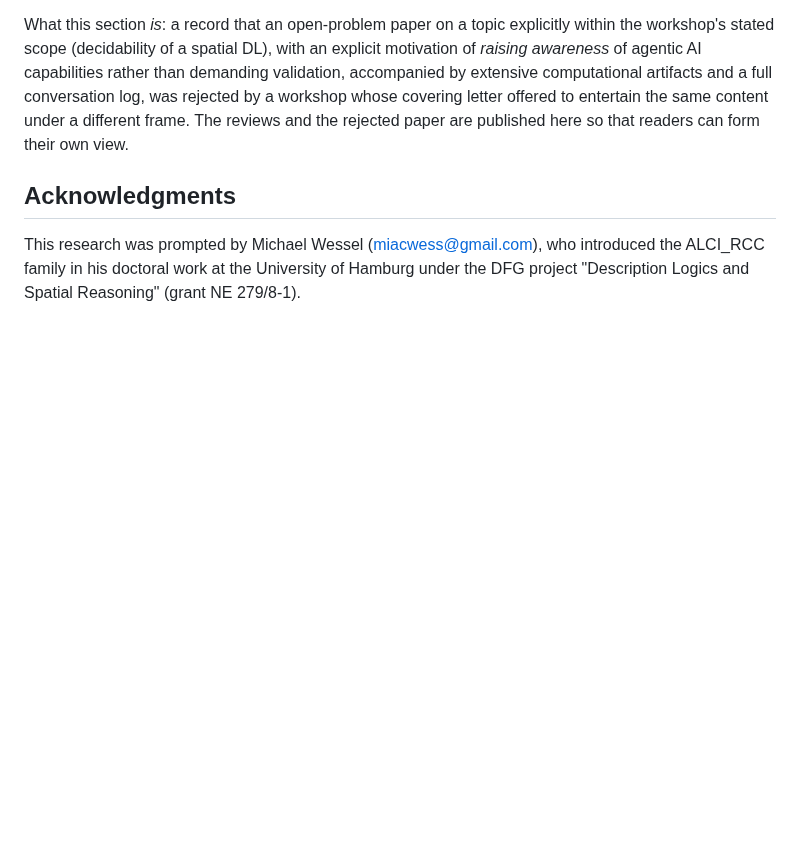
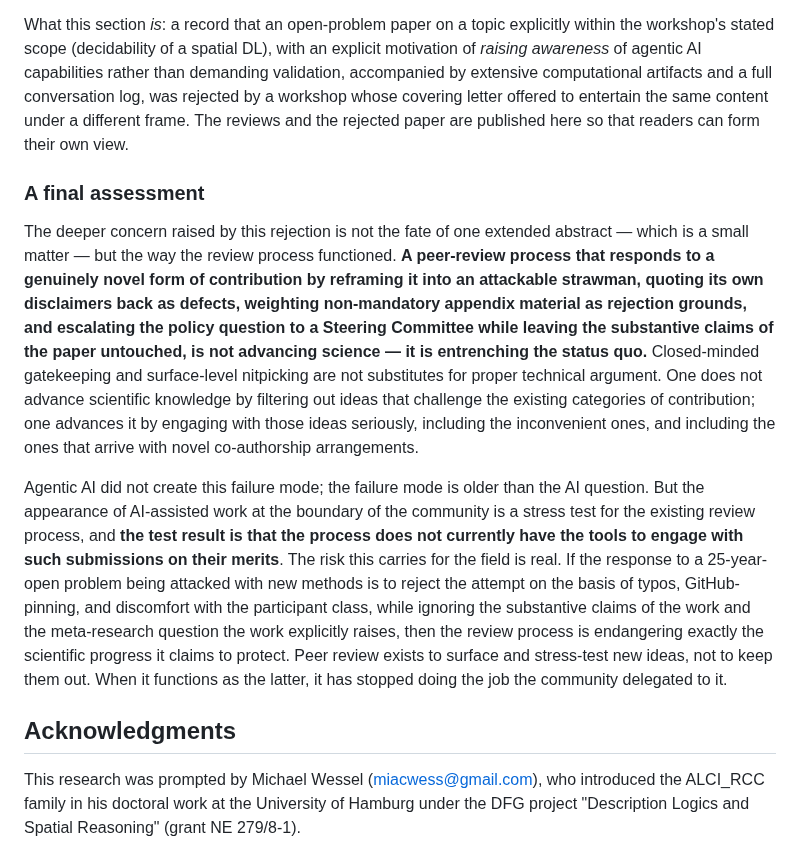
Before and after one commit to lambdamikel/alcircc5, a Markdown page: README.md, the part around the change. GitHub-like rendering; blank space fills up the shorter version.

Commit message:
Add final assessment to DL 2026 rejection section
Closes the section with a direct position statement: a review process
that reframes novel contributions into strawmen, quotes the paper's own
disclaimers back as defects, weights non-mandatory appendix material as
rejection grounds, and escalates a policy question to the Steering
Committee while ignoring the substantive claims, is not advancing
science -- it is entrenching the status quo. Closed-minded gatekeeping
and nitpicking are not substitutes for proper technical argument.

The deeper risk is that peer review, when functioning this way at the
boundary of the community, endangers the very scientific progress it
claims to protect.

Co-Authored-By: Claude Opus 4.7 <noreply@anthropic.com>

```diff
--- a/README.md
+++ b/README.md
@@ -625,6 +625,12 @@ This is also **not** a claim that the reviewers acted in bad faith. Two of three
 
 What this section *is*: a record that an open-problem paper on a topic explicitly within the workshop's stated scope (decidability of a spatial DL), with an explicit motivation of *raising awareness* of agentic AI capabilities rather than demanding validation, accompanied by extensive computational artifacts and a full conversation log, was rejected by a workshop whose covering letter offered to entertain the same content under a different frame. The reviews and the rejected paper are published here so that readers can form their own view.
 
+### A final assessment
+
+The deeper concern raised by this rejection is not the fate of one extended abstract — which is a small matter — but the way the review process functioned. **A peer-review process that responds to a genuinely novel form of contribution by reframing it into an attackable strawman, quoting its own disclaimers back as defects, weighting non-mandatory appendix material as rejection grounds, and escalating the policy question to a Steering Committee while leaving the substantive claims of the paper untouched, is not advancing science — it is entrenching the status quo.** Closed-minded gatekeeping and surface-level nitpicking are not substitutes for proper technical argument. One does not advance scientific knowledge by filtering out ideas that challenge the existing categories of contribution; one advances it by engaging with those ideas seriously, including the inconvenient ones, and including the ones that arrive with novel co-authorship arrangements.
+
+Agentic AI did not create this failure mode; the failure mode is older than the AI question. But the appearance of AI-assisted work at the boundary of the community is a stress test for the existing review process, and **the test result is that the process does not currently have the tools to engage with such submissions on their merits**. The risk this carries for the field is real. If the response to a 25-year-open problem being attacked with new methods is to reject the attempt on the basis of typos, GitHub-pinning, and discomfort with the participant class, while ignoring the substantive claims of the work and the meta-research question the work explicitly raises, then the review process is endangering exactly the scientific progress it claims to protect. Peer review exists to surface and stress-test new ideas, not to keep them out. When it functions as the latter, it has stopped doing the job the community delegated to it.
+
 ## Acknowledgments
 
 This research was prompted by Michael Wessel (miacwess@gmail.com), who introduced the ALCI\_RCC family in his doctoral work at the University of Hamburg under the DFG project "Description Logics and Spatial Reasoning" (grant NE 279/8-1).
```
